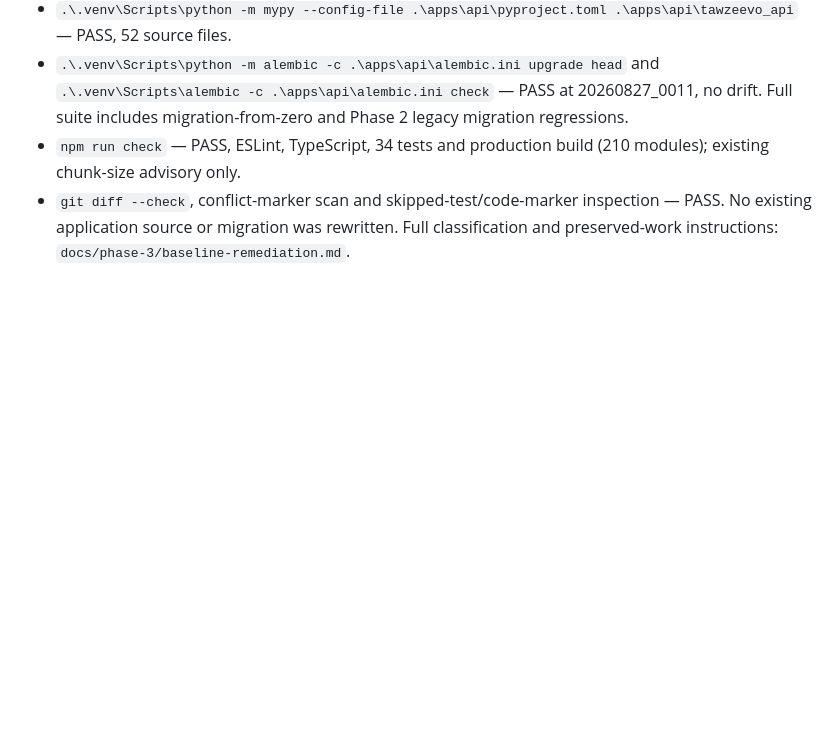
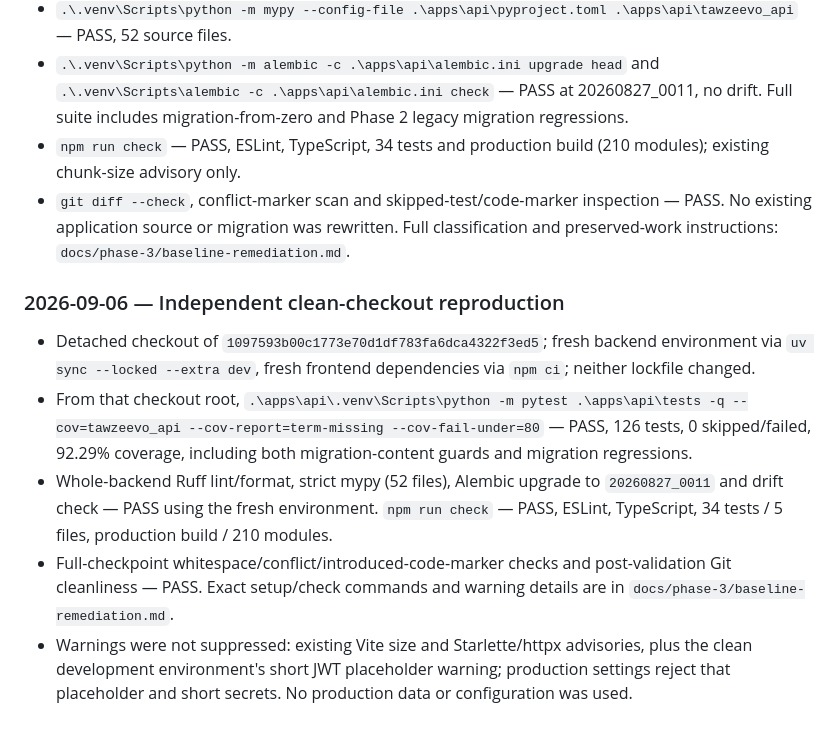
Before and after one commit to malik-halimeh/Tawzeevo, a Markdown page: RUN_TESTS.md, the part around the change. Rendered like a GitHub page; blank space fills up the shorter version.

Commit message:
Record clean-checkout verification for P3-M5 audit baseline

```diff
--- a/RUN_TESTS.md
+++ b/RUN_TESTS.md
@@ -341,3 +341,11 @@ is normalized; imports, SQL, comments and all other whitespace remain fingerprin
 - `.\.venv\Scripts\python -m alembic -c .\apps\api\alembic.ini upgrade head` and `.\.venv\Scripts\alembic -c .\apps\api\alembic.ini check` — PASS at 20260827_0011, no drift. Full suite includes migration-from-zero and Phase 2 legacy migration regressions.
 - `npm run check` — PASS, ESLint, TypeScript, 34 tests and production build (210 modules); existing chunk-size advisory only.
 - `git diff --check`, conflict-marker scan and skipped-test/code-marker inspection — PASS. No existing application source or migration was rewritten. Full classification and preserved-work instructions: `docs/phase-3/baseline-remediation.md`.
+
+### 2026-09-06 — Independent clean-checkout reproduction
+
+- Detached checkout of `1097593b00c1773e70d1df783fa6dca4322f3ed5`; fresh backend environment via `uv sync --locked --extra dev`, fresh frontend dependencies via `npm ci`; neither lockfile changed.
+- From that checkout root, `.\apps\api\.venv\Scripts\python -m pytest .\apps\api\tests -q --cov=tawzeevo_api --cov-report=term-missing --cov-fail-under=80` — PASS, 126 tests, 0 skipped/failed, 92.29% coverage, including both migration-content guards and migration regressions.
+- Whole-backend Ruff lint/format, strict mypy (52 files), Alembic upgrade to `20260827_0011` and drift check — PASS using the fresh environment. `npm run check` — PASS, ESLint, TypeScript, 34 tests / 5 files, production build / 210 modules.
+- Full-checkpoint whitespace/conflict/introduced-code-marker checks and post-validation Git cleanliness — PASS. Exact setup/check commands and warning details are in `docs/phase-3/baseline-remediation.md`.
+- Warnings were not suppressed: existing Vite size and Starlette/httpx advisories, plus the clean development environment's short JWT placeholder warning; production settings reject that placeholder and short secrets. No production data or configuration was used.
```
Also changed, not shown: 03_IMPLEMENTATION_STATUS.md (+4 -0 lines), docs/phase-3/baseline-remediation.md (+56 -1 lines).
